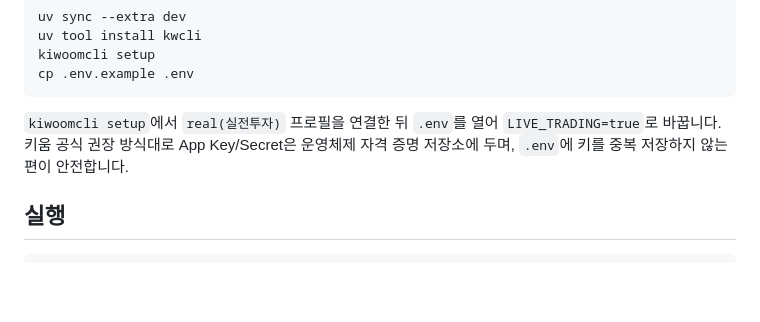
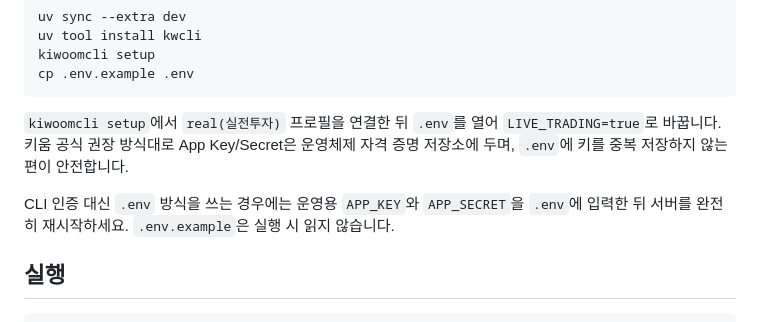
Before and after one commit to danakim11/s1-system, a Markdown page: README.md, the part around the change. Drawn GitHub-style; blank space fills up the shorter version.

Commit message:
Load Kiwoom credentials from local env

````diff
--- a/README.md
+++ b/README.md
@@ -37,6 +37,8 @@ cp .env.example .env
 
 `kiwoomcli setup`에서 `real(실전투자)` 프로필을 연결한 뒤 `.env`를 열어 `LIVE_TRADING=true`로 바꿉니다. 키움 공식 권장 방식대로 App Key/Secret은 운영체제 자격 증명 저장소에 두며, `.env`에 키를 중복 저장하지 않는 편이 안전합니다.
 
+CLI 인증 대신 `.env` 방식을 쓰는 경우에는 운영용 `APP_KEY`와 `APP_SECRET`을 `.env`에 입력한 뒤 서버를 완전히 재시작하세요. `.env.example`은 실행 시 읽지 않습니다.
+
 ## 실행
 
 ```bash
````
